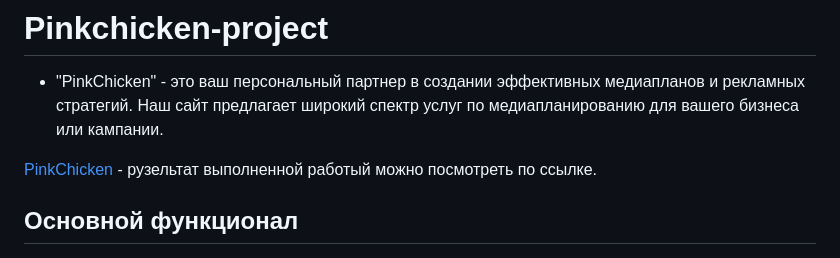
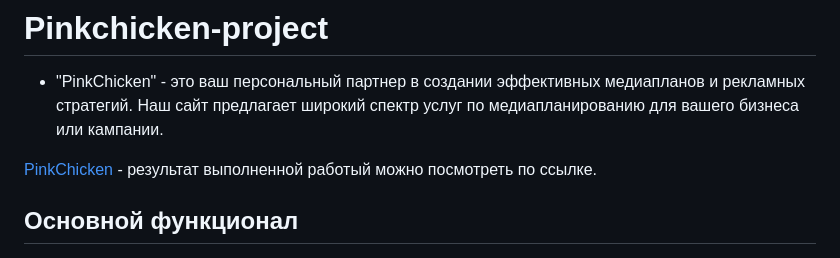
Before and after one commit to shahmen2088/pinkchicken-project, a Markdown page: README.md, the part around the change. GitHub-like rendering.

```diff
--- a/README.md
+++ b/README.md
@@ -4,7 +4,7 @@
 
 - "PinkChicken" - это ваш персональный партнер в создании эффективных медиапланов и рекламных стратегий. Наш сайт предлагает широкий спектр услуг по медиапланированию для вашего бизнеса или кампании.
 
-[PinkChicken](https://shahmen2088.github.io/pinkchicken-project.io/) - рузельтат выполненной работый можно посмотреть по ссылке.
+[PinkChicken](https://shahmen2088.github.io/pinkchicken-project.io/) - результат выполненной работый можно посмотреть по ссылке.
 
 ## Основной функционал
 
```
